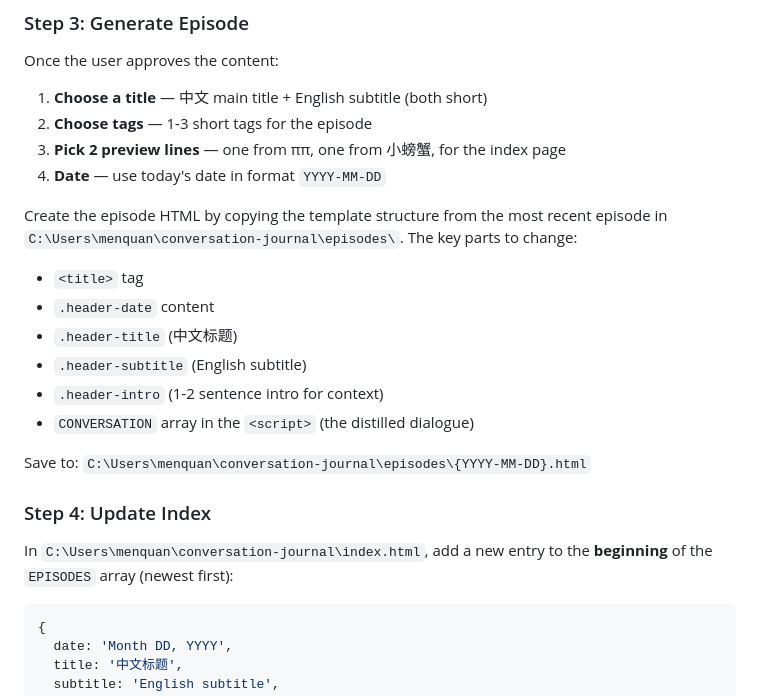
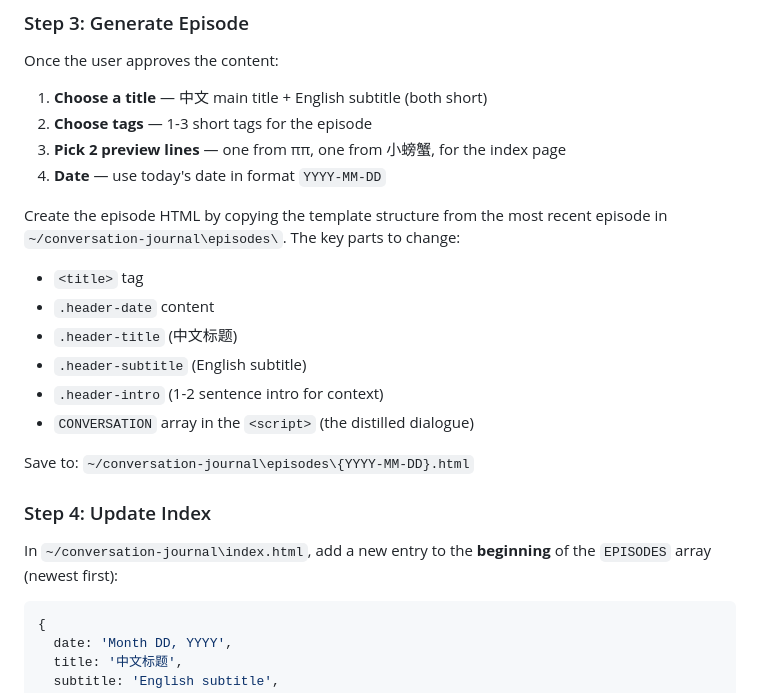
Before and after one commit to pipiquan352/dialogue-journal, a Markdown page: skill/SKILL.md, the part around the change. Rendered like a GitHub page.

Commit message:
Remove personal paths from skill definition
Co-Authored-By: Claude Opus 4.6 <noreply@anthropic.com>

````diff
--- a/skill/SKILL.md
+++ b/skill/SKILL.md
@@ -50,7 +50,7 @@ Once the user approves the content:
 3. **Pick 2 preview lines** — one from ππ, one from 小螃蟹, for the index page
 4. **Date** — use today's date in format `YYYY-MM-DD`
 
-Create the episode HTML by copying the template structure from the most recent episode in `C:\Users\menquan\conversation-journal\episodes\`. The key parts to change:
+Create the episode HTML by copying the template structure from the most recent episode in `~/conversation-journal\episodes\`. The key parts to change:
 
 - `<title>` tag
 - `.header-date` content
@@ -59,11 +59,11 @@ Create the episode HTML by copying the template structure from the most recent e
 - `.header-intro` (1-2 sentence intro for context)
 - `CONVERSATION` array in the `<script>` (the distilled dialogue)
 
-Save to: `C:\Users\menquan\conversation-journal\episodes\{YYYY-MM-DD}.html`
+Save to: `~/conversation-journal\episodes\{YYYY-MM-DD}.html`
 
 ### Step 4: Update Index
 
-In `C:\Users\menquan\conversation-journal\index.html`, add a new entry to the **beginning** of the `EPISODES` array (newest first):
+In `~/conversation-journal\index.html`, add a new entry to the **beginning** of the `EPISODES` array (newest first):
 
 ```javascript
 {
````
